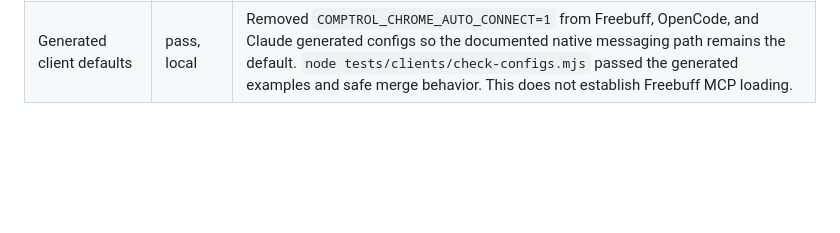
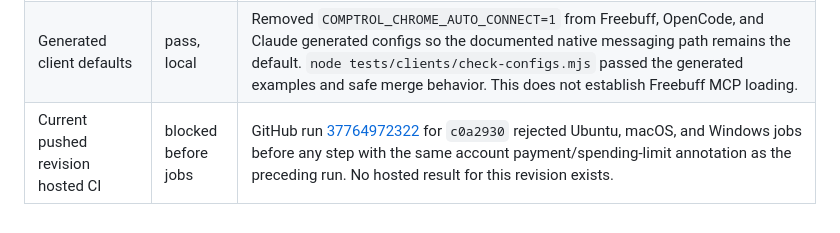
Before and after one commit to Praket7/chrome-controlla, a Markdown page: docs/verification-matrix.md, the part around the change. Rendered like a GitHub page; blank space fills up the shorter version.

Commit message:
Record hosted CI account gate on current candidate

```diff
--- a/docs/verification-matrix.md
+++ b/docs/verification-matrix.md
@@ -531,3 +531,4 @@ The native path is the documented default: one-time `controlla install-bridge <e
 |---|---|---|
 | Freebuff Desktop connection and Controlla discovery | blocked | Desktop 0.0.134 reported `connected_writable` with write authorization. In one temporary project with isolated Controlla state, its agent said no `chrome-controlla` MCP tools were loaded and made 0/2 requested read-only `guide`/`session` actions; it only listed/read project files. One model turn ran, with 165 Freebucks visible beforehand; exact debit was not checked. No browser operation occurred. CLI 0.2.19 stopped at login in an earlier isolated attempt; its bundled runtime reported 0.2.22, and CLI authentication remains unverified. |
 | Generated client defaults | pass, local | Removed `COMPTROL_CHROME_AUTO_CONNECT=1` from Freebuff, OpenCode, and Claude generated configs so the documented native messaging path remains the default. `node tests/clients/check-configs.mjs` passed the generated examples and safe merge behavior. This does not establish Freebuff MCP loading. |
+| Current pushed revision hosted CI | blocked before jobs | GitHub run [37764972322](https://github.com/Praket7/chrome-controlla/actions/runs/37764972322) for `c0a2930` rejected Ubuntu, macOS, and Windows jobs before any step with the same account payment/spending-limit annotation as the preceding run. No hosted result for this revision exists. |
```
